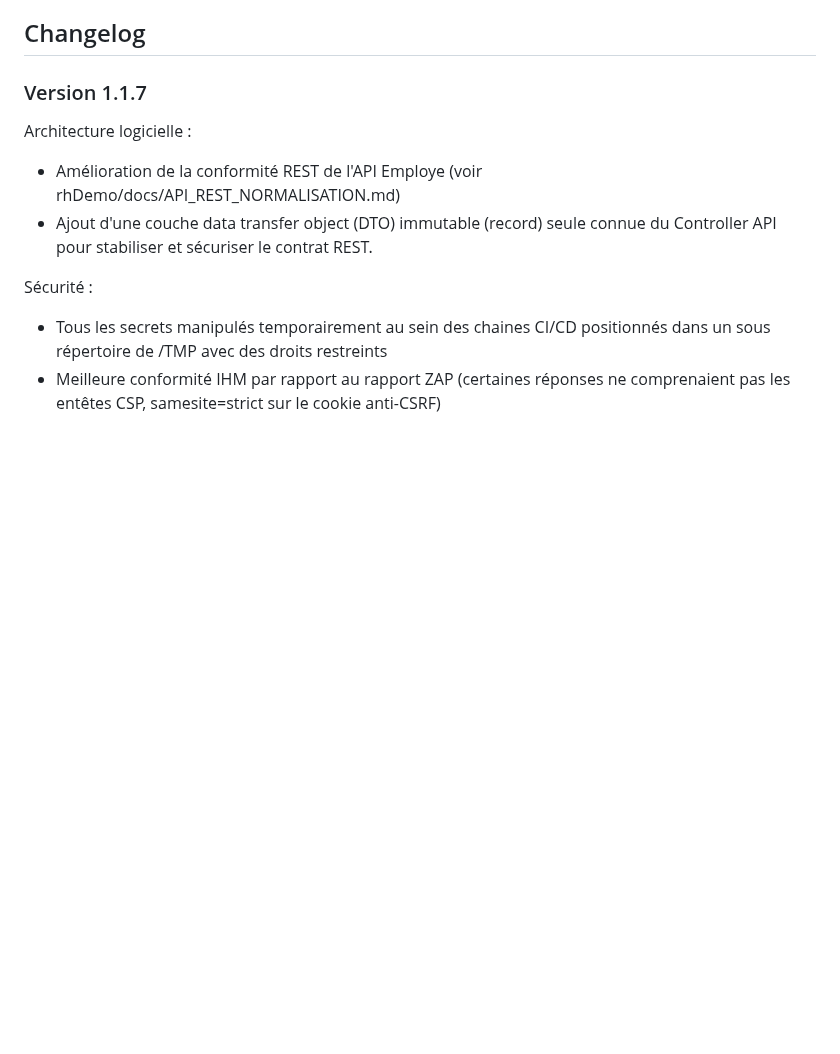
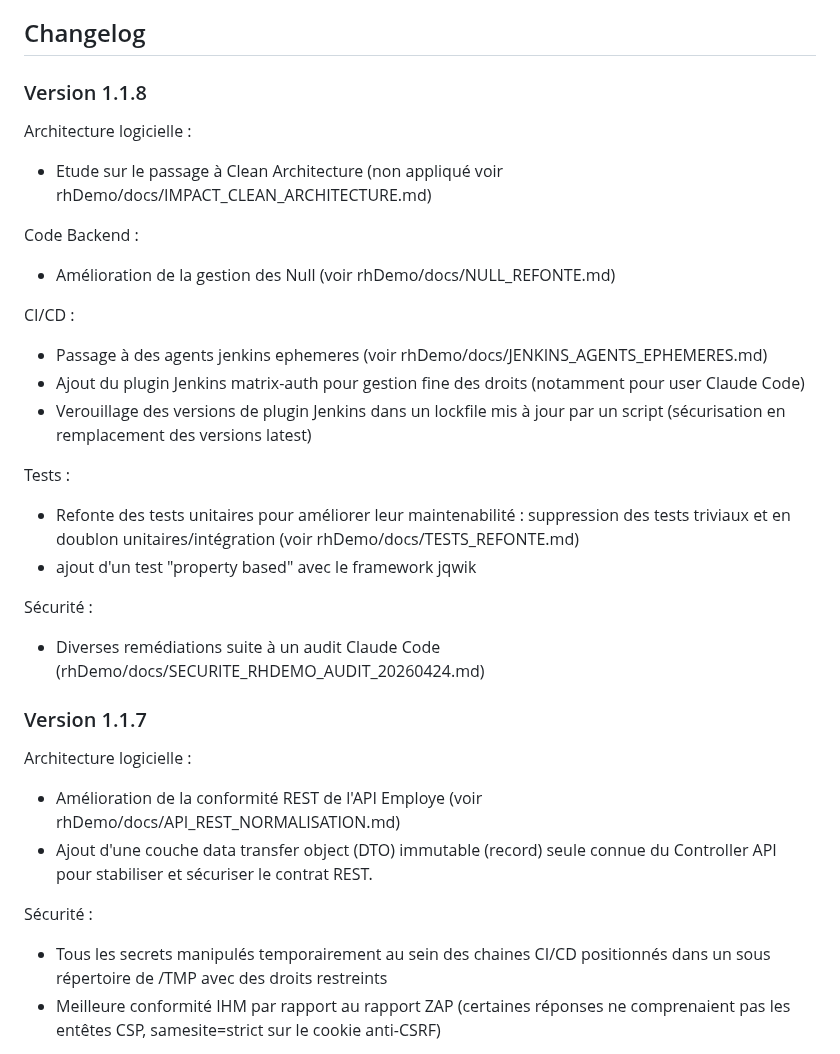
Before and after one commit to leuwen-lc/rhdemo, a Markdown page: README.md, the part around the change. GitHub-like rendering; blank space fills up the shorter version.

Commit message:
docs : mise à jour du changelog dans le README.md

```diff
--- a/README.md
+++ b/README.md
@@ -142,6 +142,27 @@ Ce dépôt contient un projet école servant de preuve de concept sur un ensembl
 - Lancez le pipelne rhDemo/Jenkinsfile-CD
 
 ## Changelog
+
+### Version 1.1.8
+
+Architecture logicielle :
+- Etude sur le passage à Clean Architecture (non appliqué voir rhDemo/docs/IMPACT_CLEAN_ARCHITECTURE.md)
+
+Code Backend :
+- Amélioration de la gestion des Null (voir rhDemo/docs/NULL_REFONTE.md)
+
+CI/CD :
+- Passage à des agents jenkins ephemeres (voir rhDemo/docs/JENKINS_AGENTS_EPHEMERES.md)
+- Ajout du plugin Jenkins matrix-auth pour gestion fine des droits (notamment pour user Claude Code)
+- Verouillage des versions de plugin Jenkins dans un lockfile mis à jour par un script (sécurisation en remplacement des versions latest)
+
+Tests :
+- Refonte des tests unitaires pour améliorer leur maintenabilité : suppression des tests triviaux et en doublon unitaires/intégration (voir rhDemo/docs/TESTS_REFONTE.md)
+- ajout d'un test "property based" avec le framework jqwik
+
+Sécurité :
+- Diverses remédiations suite à un audit Claude Code (rhDemo/docs/SECURITE_RHDEMO_AUDIT_20260424.md)
+
 
 ### Version 1.1.7
 
```
